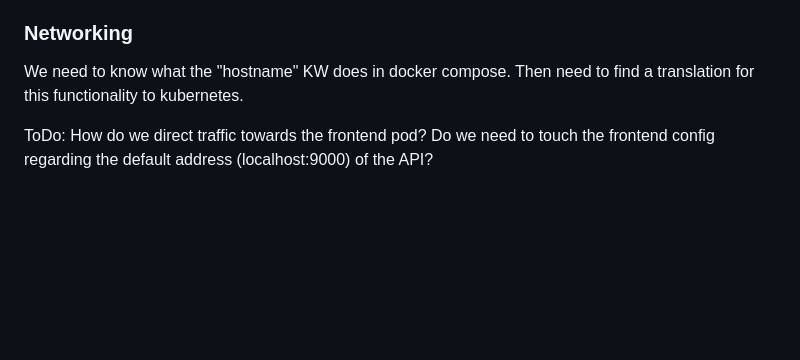
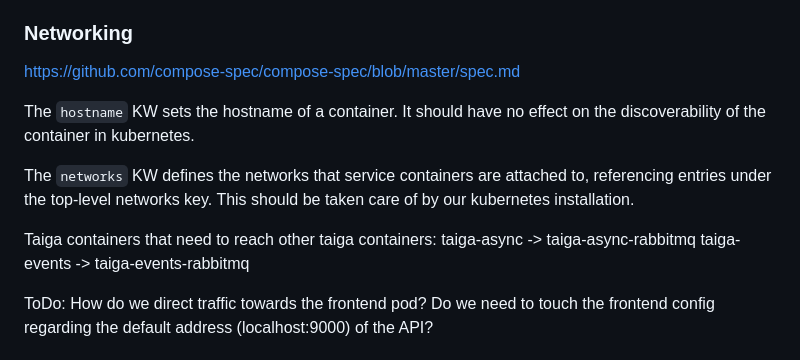
Before and after one commit to DomainDrivenArchitecture/c4k-taiga, a Markdown page: README.md, the part around the change. Drawn GitHub-style; blank space fills up the shorter version.

```diff
--- a/README.md
+++ b/README.md
@@ -79,9 +79,18 @@ https://github.com/kaleidos-ventures/taiga-back/blob/main/settings/config.py.pro
 * rabbit-mq
 
 ### Networking
+https://github.com/compose-spec/compose-spec/blob/master/spec.md
 
-We need to know what the "hostname" KW does in docker compose.
-Then need to find a translation for this functionality to kubernetes.
+
+The `hostname` KW sets the hostname of a container.
+It should have no effect on the discoverability of the container in kubernetes.
+
+The `networks` KW defines the networks that service containers are attached to, referencing entries under the top-level networks key.
+This should be taken care of by our kubernetes installation.
+
+Taiga containers that need to reach other taiga containers:
+taiga-async -> taiga-async-rabbitmq
+taiga-events -> taiga-events-rabbitmq
 
 ToDo: How do we direct traffic towards the frontend pod?
 Do we need to touch the frontend config regarding the default address (localhost:9000) of the API?
```
